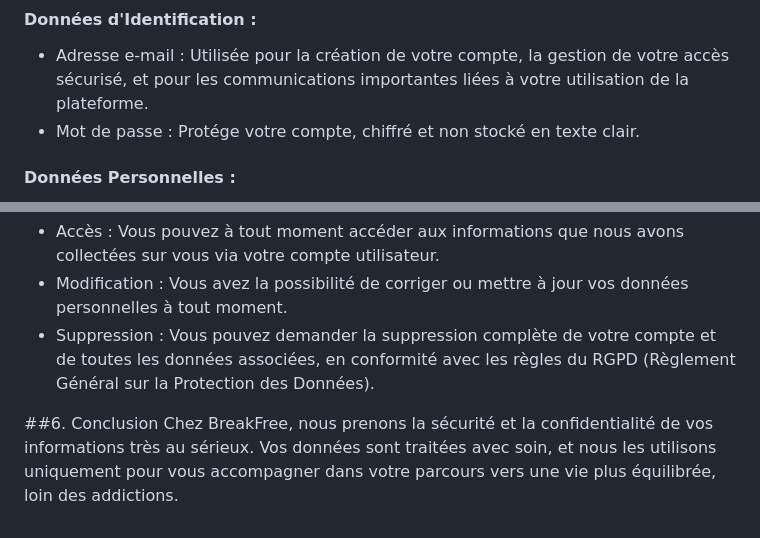
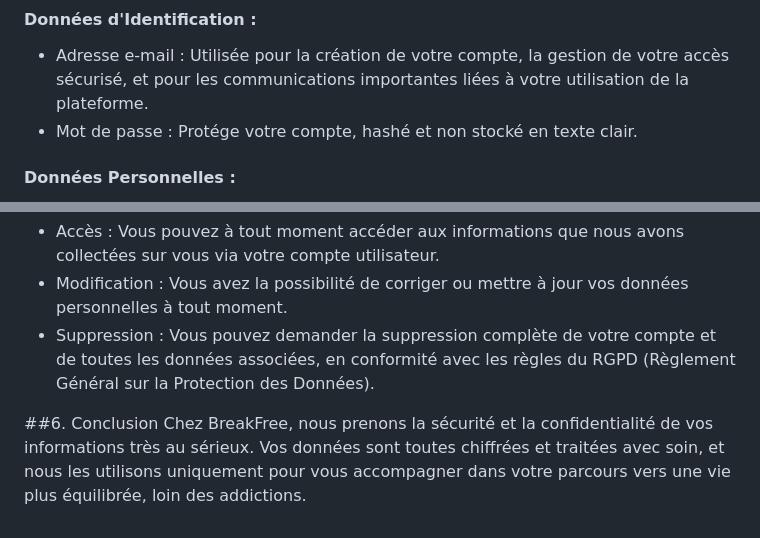
Before and after one commit to EpsiWorkshopGroupe26/breakfree-app, a Markdown page: Credentials.md, 2 parts joined by grey strips. Drawn GitHub-style.

```diff
--- a/Credentials.md
+++ b/Credentials.md
@@ -3,7 +3,7 @@ Dans le cadre de notre mission pour vous accompagner dans la lutte contre les ad
 
 #### Données d'Identification :
 - Adresse e-mail : Utilisée pour la création de votre compte, la gestion de votre accès sécurisé, et pour les communications importantes liées à votre utilisation de la plateforme.
-- Mot de passe : Protége votre compte, chiffré et non stocké en texte clair.
+- Mot de passe : Protége votre compte, hashé et non stocké en texte clair.
 
 #### Données Personnelles :
 - Prénom, Nom, Âge, Genre : Ces informations nous permettent de personnaliser l'expérience sur la plateforme et d'adapter les conseils et suivis à votre situation.
@@ -67,4 +67,4 @@ Vous avez un contrôle total sur vos données :
 - Suppression : Vous pouvez demander la suppression complète de votre compte et de toutes les données associées, en conformité avec les règles du RGPD (Règlement Général sur la Protection des Données).
 
 ##6. Conclusion
-Chez BreakFree, nous prenons la sécurité et la confidentialité de vos informations très au sérieux. Vos données sont traitées avec soin, et nous les utilisons uniquement pour vous accompagner dans votre parcours vers une vie plus équilibrée, loin des addictions.
+Chez BreakFree, nous prenons la sécurité et la confidentialité de vos informations très au sérieux. Vos données sont toutes chiffrées et traitées avec soin, et nous les utilisons uniquement pour vous accompagner dans votre parcours vers une vie plus équilibrée, loin des addictions.
```
